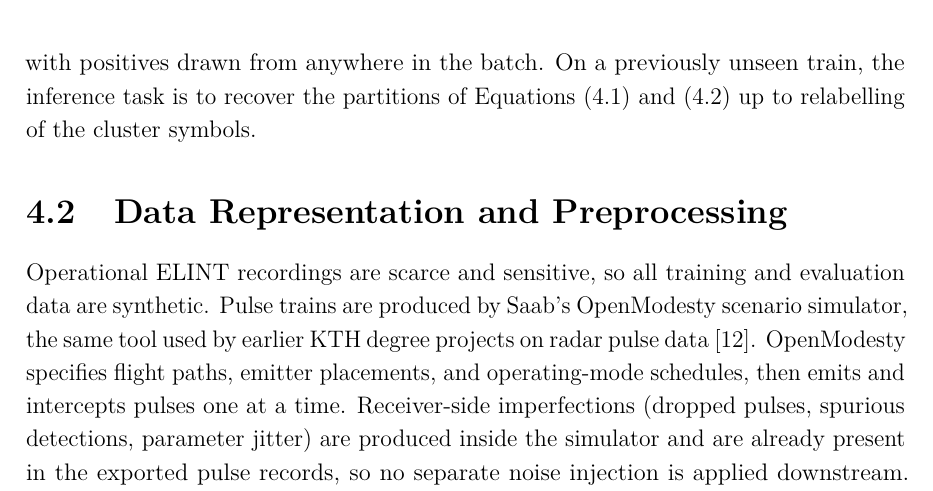
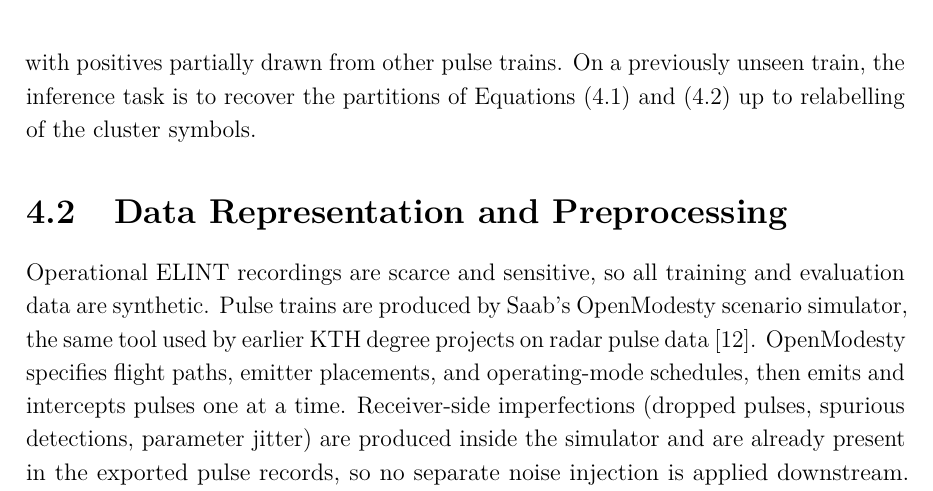
Before and after one commit to macktron/masters-thesis, a LaTeX thesis (main.tex, which reads sections/04_method/01_problem_formulation.tex): part of page 30 of 54, cut so that both start at the same text. Compiled offline with pdfLaTeX.

Commit message:
autosave: 2026-05-15T12:01:48Z

```diff
--- a/sections/04_method/01_problem_formulation.tex
+++ b/sections/04_method/01_problem_formulation.tex
@@ -68,5 +68,5 @@ The cardinalities $\hat{K}_{\mathrm{em}}$ and $\hat{M}$ are determined by the cl
 
 \subsection*{Learning objective}
 
-Given a labelled collection of pulse trains, the goal is to fit the parameters of the map $\mat{X} \mapsto (\mat{Z}^{\mathrm{em}}, \mat{Z}^{\mathrm{md}})$ by minimising a sum of two supervised metric-learning losses that share their functional form but differ in scope: a within-train term acting on $\mat{Z}^{\mathrm{em}}$ with positives drawn from the same train, and a partially batch-wide term acting on $\mat{Z}^{\mathrm{md}}$ with positives drawn from anywhere in the batch.
+Given a labelled collection of pulse trains, the goal is to fit the parameters of the map $\mat{X} \mapsto (\mat{Z}^{\mathrm{em}}, \mat{Z}^{\mathrm{md}})$ by minimising a sum of two supervised metric-learning losses that share their functional form but differ in scope: a within-train term acting on $\mat{Z}^{\mathrm{em}}$ with positives drawn from the same train, and a partially batch-wide term acting on $\mat{Z}^{\mathrm{md}}$ with positives partially drawn from other pulse trains.
 On a previously unseen train, the inference task is to recover the partitions of \cref{eq:method:emitter_partition,eq:method:mode_partition} up to relabelling of the cluster symbols.
```
Also changed, not shown: main.pdf.
